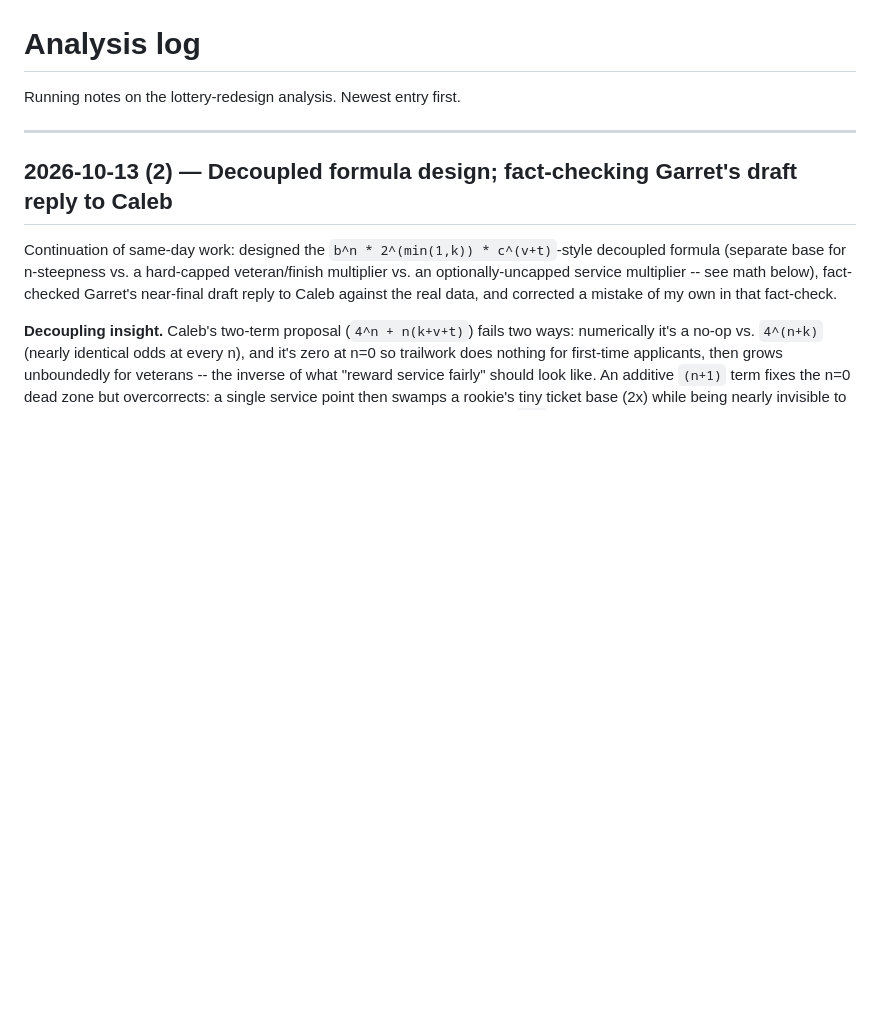
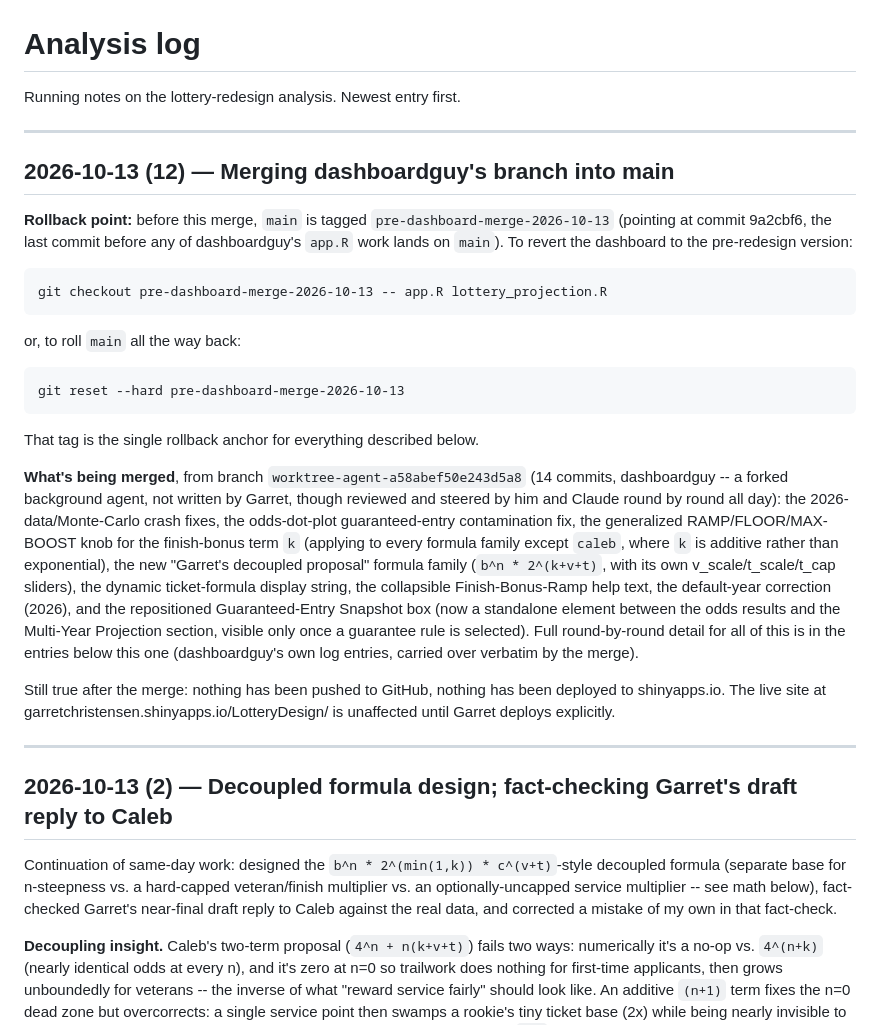
Before and after one commit to garretchristensen/LotteryDesign, a Markdown page: ANALYSIS_LOG.md, the part around the change. Rendered like a GitHub page; blank space fills up the shorter version.

Commit message:
Log plan to merge dashboardguy's branch into main
Documents the merge and names the pre-merge rollback tag
(pre-dashboard-merge-2026-10-13) so the previous dashboard version is
easy to find and restore if needed.

Co-Authored-By: Claude Sonnet 5 <noreply@anthropic.com>

```diff
--- a/ANALYSIS_LOG.md
+++ b/ANALYSIS_LOG.md
@@ -1,6 +1,44 @@
 # Analysis log
 
 Running notes on the lottery-redesign analysis. Newest entry first.
+
+---
+
+## 2026-10-13 (12) — Merging dashboardguy's branch into main
+
+**Rollback point:** before this merge, `main` is tagged
+`pre-dashboard-merge-2026-10-13` (pointing at commit 9a2cbf6, the last
+commit before any of dashboardguy's `app.R` work lands on `main`). To
+revert the dashboard to the pre-redesign version:
+
+    git checkout pre-dashboard-merge-2026-10-13 -- app.R lottery_projection.R
+
+or, to roll `main` all the way back:
+
+    git reset --hard pre-dashboard-merge-2026-10-13
+
+That tag is the single rollback anchor for everything described below.
+
+**What's being merged**, from branch `worktree-agent-a58abef50e243d5a8`
+(14 commits, dashboardguy -- a forked background agent, not written by
+Garret, though reviewed and steered by him and Claude round by round all
+day): the 2026-data/Monte-Carlo crash fixes, the odds-dot-plot
+guaranteed-entry contamination fix, the generalized RAMP/FLOOR/MAX-BOOST
+knob for the finish-bonus term `k` (applying to every formula family
+except `caleb`, where `k` is additive rather than exponential), the new
+"Garret's decoupled proposal" formula family (`b^n * 2^(k+v+t)`, with its
+own v_scale/t_scale/t_cap sliders), the dynamic ticket-formula display
+string, the collapsible Finish-Bonus-Ramp help text, the default-year
+correction (2026), and the repositioned Guaranteed-Entry Snapshot box
+(now a standalone element between the odds results and the Multi-Year
+Projection section, visible only once a guarantee rule is selected). Full
+round-by-round detail for all of this is in the entries below this one
+(dashboardguy's own log entries, carried over verbatim by the merge).
+
+Still true after the merge: nothing has been pushed to GitHub, nothing
+has been deployed to shinyapps.io. The live site at
+garretchristensen.shinyapps.io/LotteryDesign/ is unaffected until Garret
+deploys explicitly.
 
 ---
 
```
